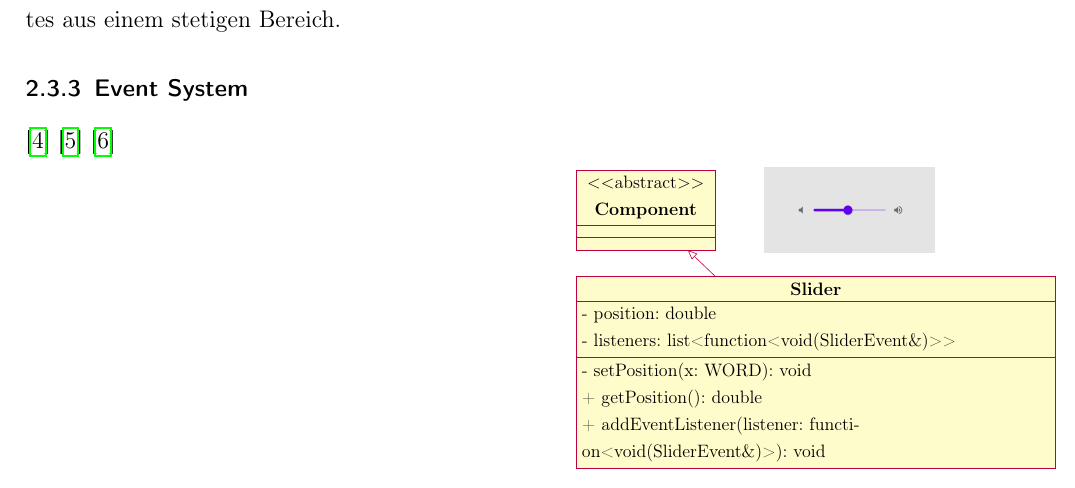
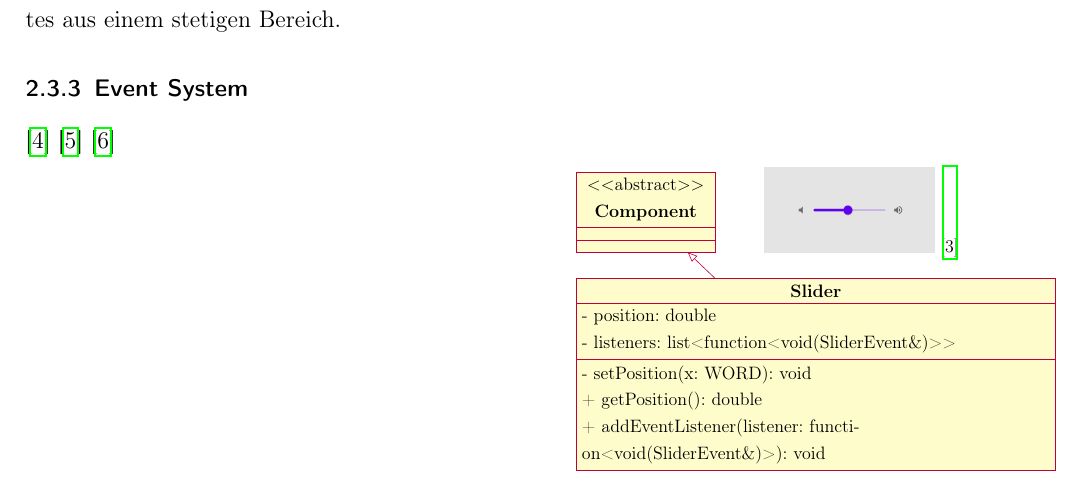
Before and after one commit to tim-ludwig/STM32-Touchscreen, a LaTeX document (TeX/Projektarbeit/Projektarbeit.tex, which reads TeX/Projektarbeit/sections/touchscreen-software.tex): part of page 7 of 8, cut so that both start at the same text. Compiled offline with pdfLaTeX.

Commit message:
Added Citation to Images from MaterialUI

```diff
--- a/TeX/Projektarbeit/sections/touchscreen-software.tex
+++ b/TeX/Projektarbeit/sections/touchscreen-software.tex
@@ -100,7 +100,7 @@
 					\begin{abstractclass}[text width=3cm]{Component}{-4, 0}
 					\end{abstractclass}
 
-					\node[right=of Component] (image) {\includegraphics[height=2cm]{../Images/Slider.png}};
+					\node[right=of Component] (image) {\includegraphics[height=2cm]{../Images/Slider.png}~\cite{material-components}};
 
 					\input{../Images/UMLDiagrams/Slider.tikz}
 				\end{tikzpicture}
```
Also changed, not shown: TeX/Projektarbeit/sections/touchscreen-software.tex (2 more changed lines).
